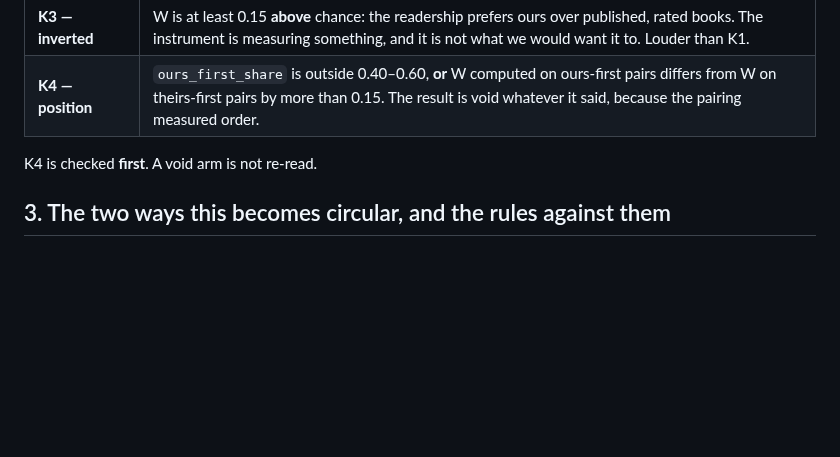
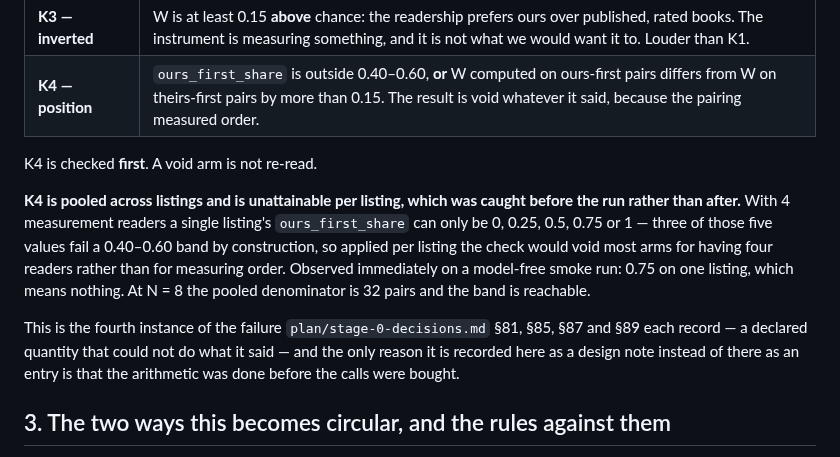
Before and after one commit to skulitom/LitHarness, a Markdown page: plan/reader-calibration.md, the part around the change. GitHub-like rendering; blank space fills up the shorter version.

Commit message:
The position check could not have passed per listing, and a smoke run said so
K4's 0.40-0.60 band on `ours_first_share` is unattainable with four readers: a single listing
can only score 0, 0.25, 0.5, 0.75 or 1, so three of five values fail by construction. A
model-free smoke run returned 0.75 on one listing, which means nothing. Pooled across the
registered N = 8 the denominator is 32 pairs and the band is reachable.

Fourth instance of §81, §85, §87 and §89's failure — a declared quantity that could not do what
it said — and the first caught before the calls were bought rather than after.

Co-Authored-By: Claude Opus 5 <noreply@anthropic.com>

```diff
--- a/plan/reader-calibration.md
+++ b/plan/reader-calibration.md
@@ -59,6 +59,19 @@ Let **W** = share of answered pairs choosing ours, over the 4 measurement reader
 
 K4 is checked **first**. A void arm is not re-read.
 
+**K4 is pooled across listings and is unattainable per listing, which was caught before the
+run rather than after.** With 4 measurement readers a single listing's `ours_first_share` can
+only be 0, 0.25, 0.5, 0.75 or 1 — three of those five values fail a 0.40–0.60 band by
+construction, so applied per listing the check would void most arms for having four readers
+rather than for measuring order. Observed immediately on a model-free smoke run: 0.75 on one
+listing, which means nothing. At N = 8 the pooled denominator is 32 pairs and the band is
+reachable.
+
+This is the fourth instance of the failure `plan/stage-0-decisions.md` §81, §85, §87 and §89
+each record — a declared quantity that could not do what it said — and the only reason it is
+recorded here as a design note instead of there as an entry is that the arithmetic was done
+before the calls were bought.
+
 ## 3. The two ways this becomes circular, and the rules against them
 
 **Tuning to the answer.** *"Tune the readers so they can spot quality"* is the request, and
```
